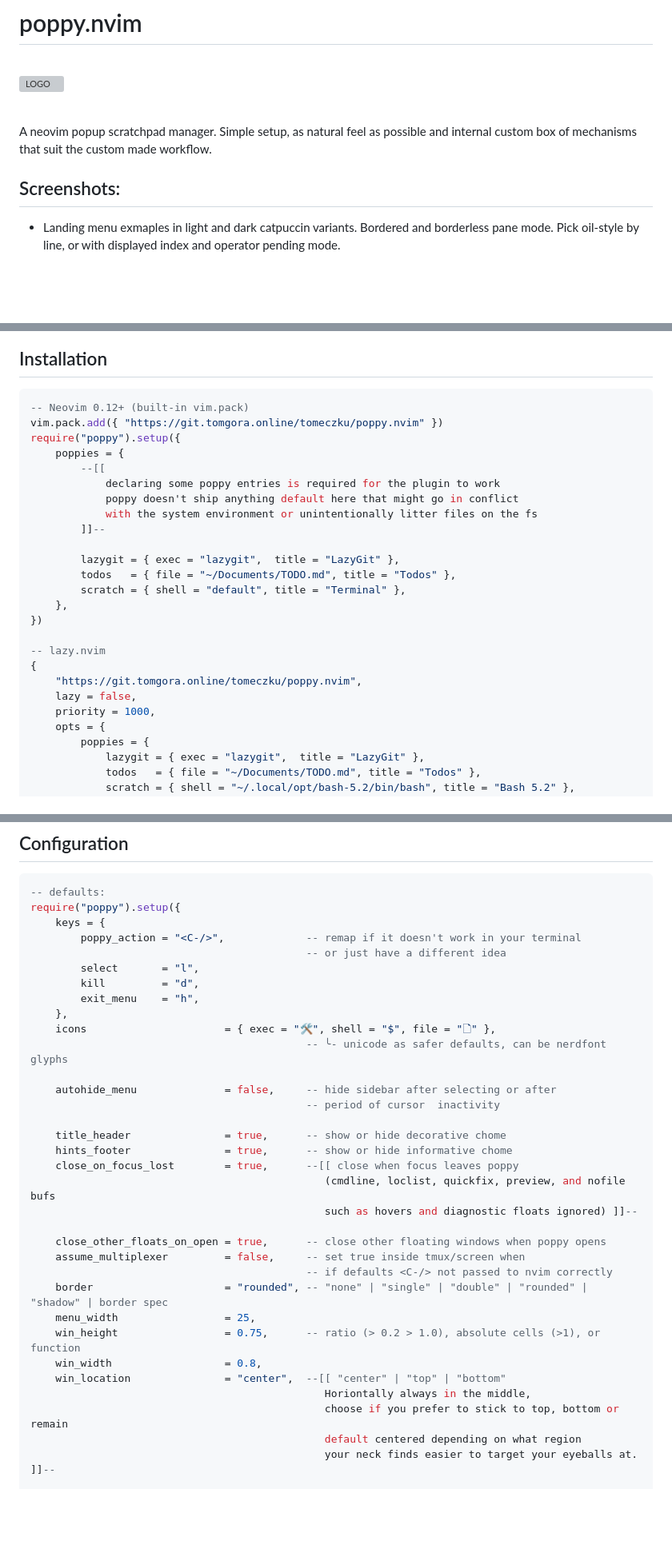
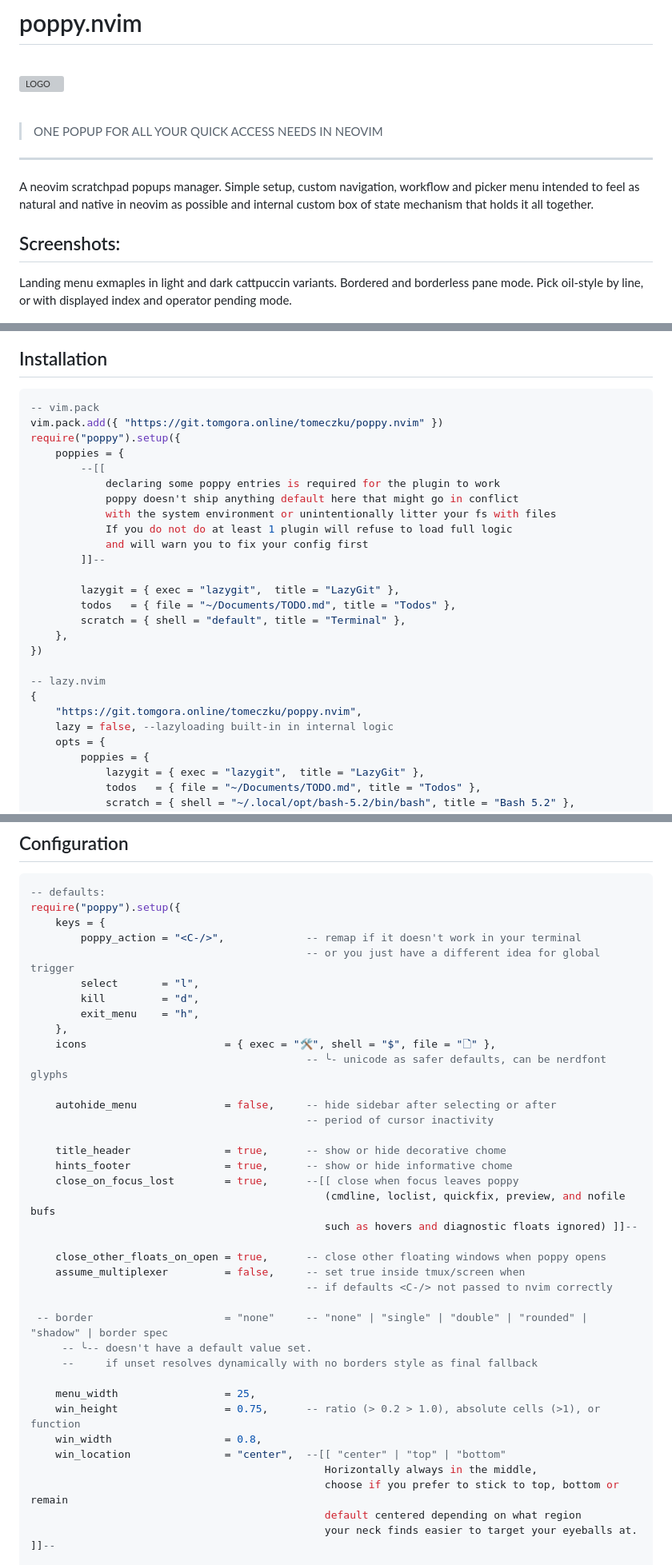
Before and after one commit to tom-gora/poppy.nvim, a Markdown page: README.md, 3 parts joined by grey strips. Shown at 80% size. GitHub-like rendering; blank space fills up the shorter version; grey boxes are pictures that could not be loaded.

````diff
--- a/README.md
+++ b/README.md
@@ -6,11 +6,15 @@
 
 <br>
 
-A neovim popup scratchpad manager. Simple setup, as natural feel as possible and internal custom box of mechanisms that suit the custom made workflow.
+> ONE POPUP FOR ALL YOUR QUICK ACCESS NEEDS IN NEOVIM
+
+______________________________________________________________________
+
+A neovim scratchpad popups manager. Simple setup, custom navigation, workflow and picker menu intended to feel as natural and native in neovim as possible and internal custom box of state mechanism that holds it all together.
 
 ## Screenshots:
 
-- Landing menu exmaples in light and dark catpuccin variants. Bordered and borderless pane mode. Pick oil-style by line, or with displayed index and operator pending mode.
+Landing menu exmaples in light and dark cattpuccin variants. Bordered and borderless pane mode. Pick oil-style by line, or with displayed index and operator pending mode.
 
 ![landing view light and dark theme example](./assets/screenshots/landing_dark_light.png)
 
@@ -101,14 +108,16 @@ If you read this, I salute you. Now back to the (mostly) automated transmission.
 ## Installation
 
 ```lua
--- Neovim 0.12+ (built-in vim.pack)
+-- vim.pack
 vim.pack.add({ "https://git.tomgora.online/tomeczku/poppy.nvim" })
 require("poppy").setup({
     poppies = {
         --[[
             declaring some poppy entries is required for the plugin to work
             poppy doesn't ship anything default here that might go in conflict
-            with the system environment or unintentionally litter files on the fs
+            with the system environment or unintentionally litter your fs with files
+            If you do not do at least 1 plugin will refuse to load full logic
+            and will warn you to fix your config first
         ]]--
 
         lazygit = { exec = "lazygit",  title = "LazyGit" },
@@ -120,8 +129,7 @@ require("poppy").setup({
 -- lazy.nvim
 {
     "https://git.tomgora.online/tomeczku/poppy.nvim",
-    lazy = false,
-    priority = 1000,
+    lazy = false, --lazyloading built-in in internal logic
     opts = {
         poppies = {
             lazygit = { exec = "lazygit",  title = "LazyGit" },
@@ -139,7 +147,7 @@ require("poppy").setup({
 require("poppy").setup({
     keys = {
         poppy_action = "<C-/>",             -- remap if it doesn't work in your terminal
-                                            -- or just have a different idea
+                                            -- or you just have a different idea for global trigger
         select       = "l",
         kill         = "d",
         exit_menu    = "h",
@@ -148,7 +156,7 @@ require("poppy").setup({
                                             -- ╰- unicode as safer defaults, can be nerdfont glyphs
 
     autohide_menu              = false,     -- hide sidebar after selecting or after
-                                            -- period of cursor  inactivity
+                                            -- period of cursor inactivity
 
     title_header               = true,      -- show or hide decorative chome
     hints_footer               = true,      -- show or hide informative chome
@@ -159,12 +167,16 @@ require("poppy").setup({
     close_other_floats_on_open = true,      -- close other floating windows when poppy opens
     assume_multiplexer         = false,     -- set true inside tmux/screen when
                                             -- if defaults <C-/> not passed to nvim correctly
-    border                     = "rounded", -- "none" | "single" | "double" | "rounded" | "shadow" | border spec
+
+ -- border                     = "none"     -- "none" | "single" | "double" | "rounded" | "shadow" | border spec
+     -- ╰-- doesn't have a default value set.
+     --     if unset resolves dynamically with no borders style as final fallback
+
     menu_width                 = 25,
     win_height                 = 0.75,      -- ratio (> 0.2 > 1.0), absolute cells (>1), or function
     win_width                  = 0.8,
     win_location               = "center",  --[[ "center" | "top" | "bottom"
-                                               Horiontally always in the middle,
+                                               Horizontally always in the middle,
                                                choose if you prefer to stick to top, bottom or remain
                                                default centered depending on what region
                                                your neck finds easier to target your eyeballs at. ]]--
````
Also changed, not shown: other parts of README.md (+33 -28 lines), assets/logo_sm_icon.png (added), assets/screenshots/early_mock.png (added), assets/screenshots/journal_gruv.png (renamed from assets/screenshots/journal_mocha.png), assets/screenshots/process_catpuccin_mocha.png (deleted), assets/screenshots/shell_kanagawa.png (deleted), assets/screenshots/todos_menu_out_gruvbox.png (deleted).
